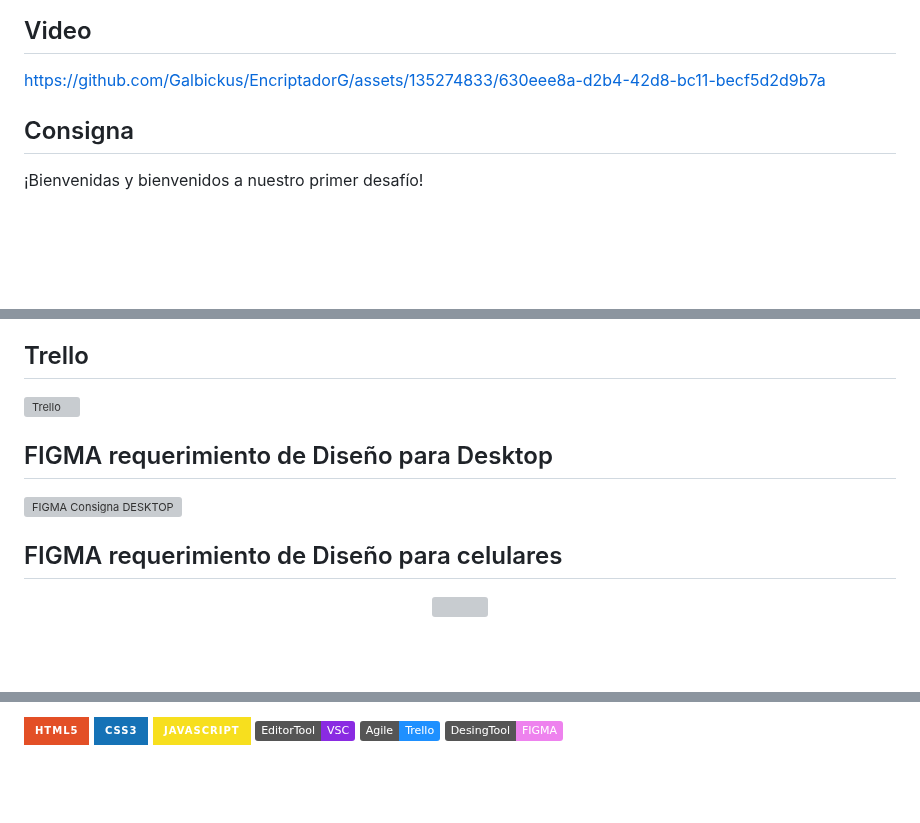
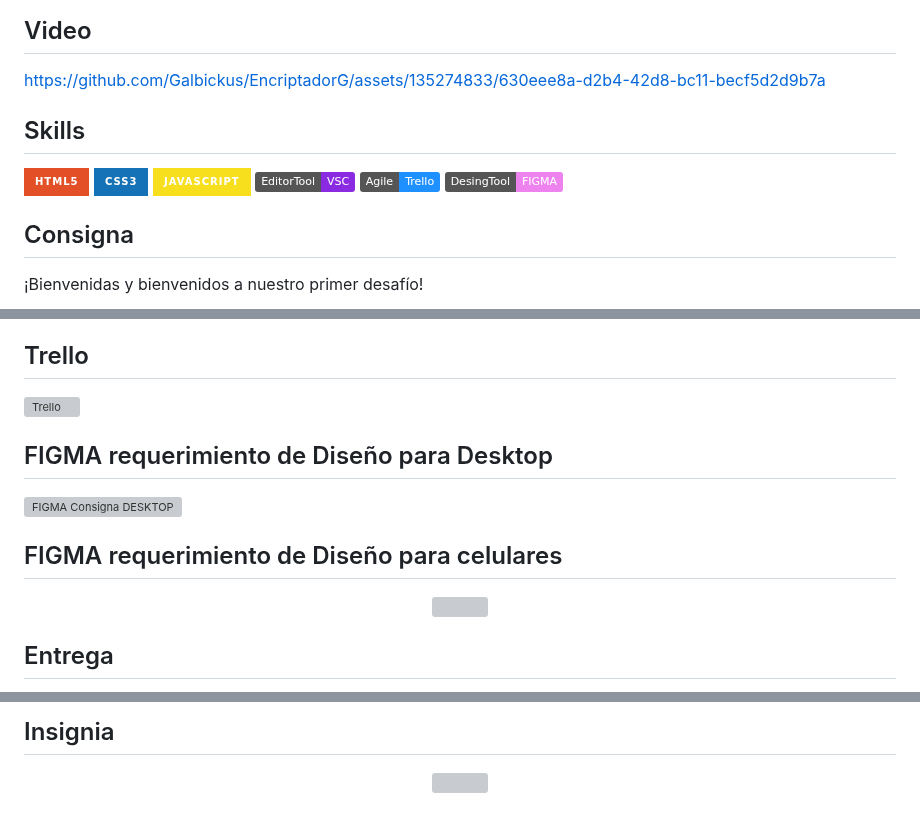
Before and after one commit to Galbickus/EncriptadorG, a Markdown page: README.md, 3 parts joined by grey strips. Rendered like a GitHub page; badges without logos; blank space fills up the shorter version; grey boxes are pictures that could not be loaded.

```diff
--- a/README.md
+++ b/README.md
@@ -3,6 +3,14 @@
 ## Video
 
 https://github.com/Galbickus/EncriptadorG/assets/135274833/630eee8a-d2b4-42d8-bc11-becf5d2d9b7a
+
+## Skills
+
+[![HTML5](https://img.shields.io/badge/HTML5-E34F26?style=for-the-badge&logo=html5&logoColor=white)]()
+[![CSS3](https://img.shields.io/badge/CSS3-1572B6?style=for-the-badge&logo=css3&logoColor=white)]()
+[![JavaScript](https://img.shields.io/badge/JavaScript-F7DF1E?style=for-the-badge&logo=javascript&logoColor=black)]()
+<img src=https://img.shields.io/badge/EditorTool-VSC-8A2BE2>  <img src=https://img.shields.io/badge/Agile-Trello-DodgerBlue>   <img src=https://img.shields.io/badge/DesingTool-FIGMA-violet>
+
 
 ## Consigna
 
@@ -98,4 +108,5 @@ Buen proyecto!
   <img src="https://github.com/Galbickus/EncriptadorG/assets/135274833/9d2168e2-6be8-4442-a569-1f9bbe5b9da8">
 </p>
 
+## Entrega
 
@@ -103,5 +116,6 @@ Buen proyecto!
 
-[![HTML5](https://img.shields.io/badge/HTML5-E34F26?style=for-the-badge&logo=html5&logoColor=white)]()
-[![CSS3](https://img.shields.io/badge/CSS3-1572B6?style=for-the-badge&logo=css3&logoColor=white)]()
-[![JavaScript](https://img.shields.io/badge/JavaScript-F7DF1E?style=for-the-badge&logo=javascript&logoColor=black)]()
-<img src=https://img.shields.io/badge/EditorTool-VSC-8A2BE2>  <img src=https://img.shields.io/badge/Agile-Trello-DodgerBlue>   <img src=https://img.shields.io/badge/DesingTool-FIGMA-violet>
+## Insignia
+
+<p align="center">
+  <img src="https://github.com/Galbickus/EncriptadorG/assets/135274833/44ce0a56-4979-4845-a721-dd6b7f2b232f">
+</p>
```
Also changed, not shown: other parts of README.md (+6 -2 lines).
